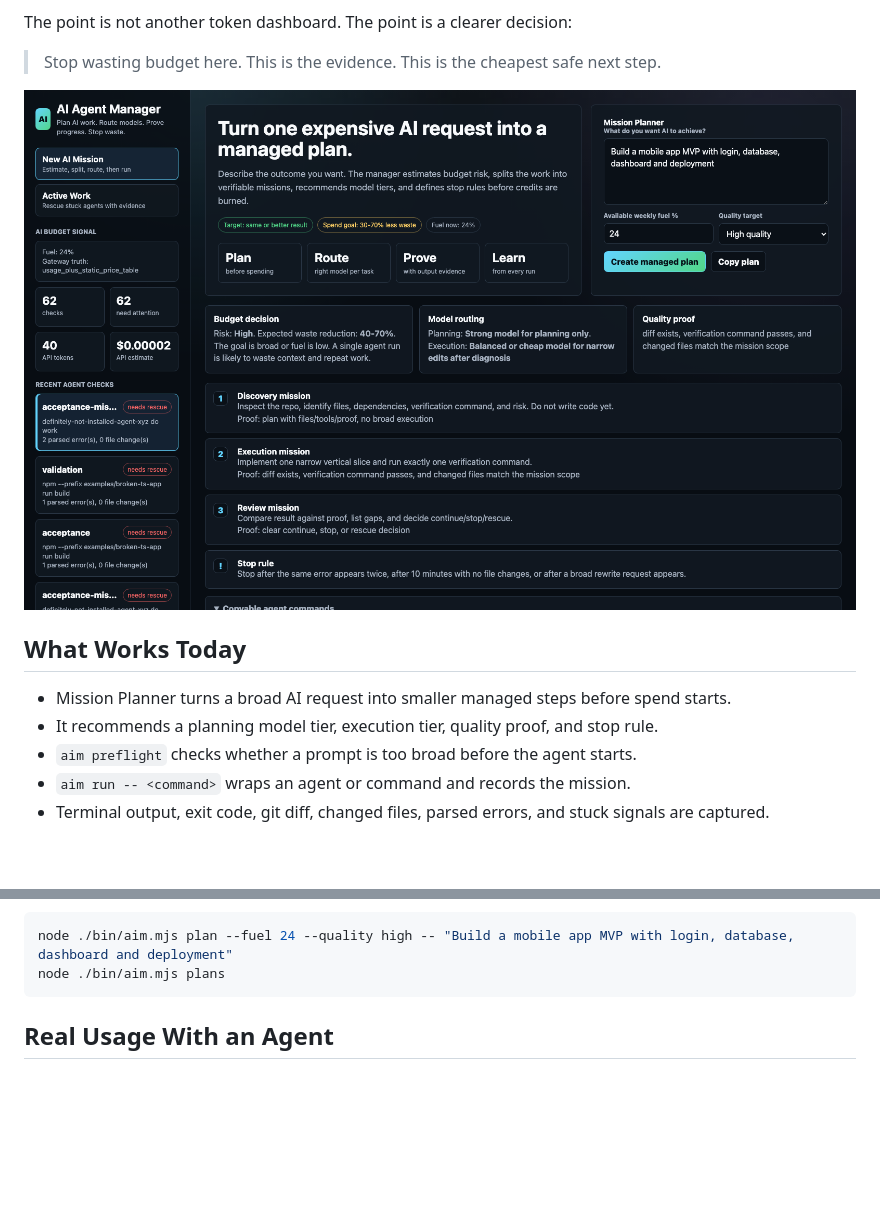
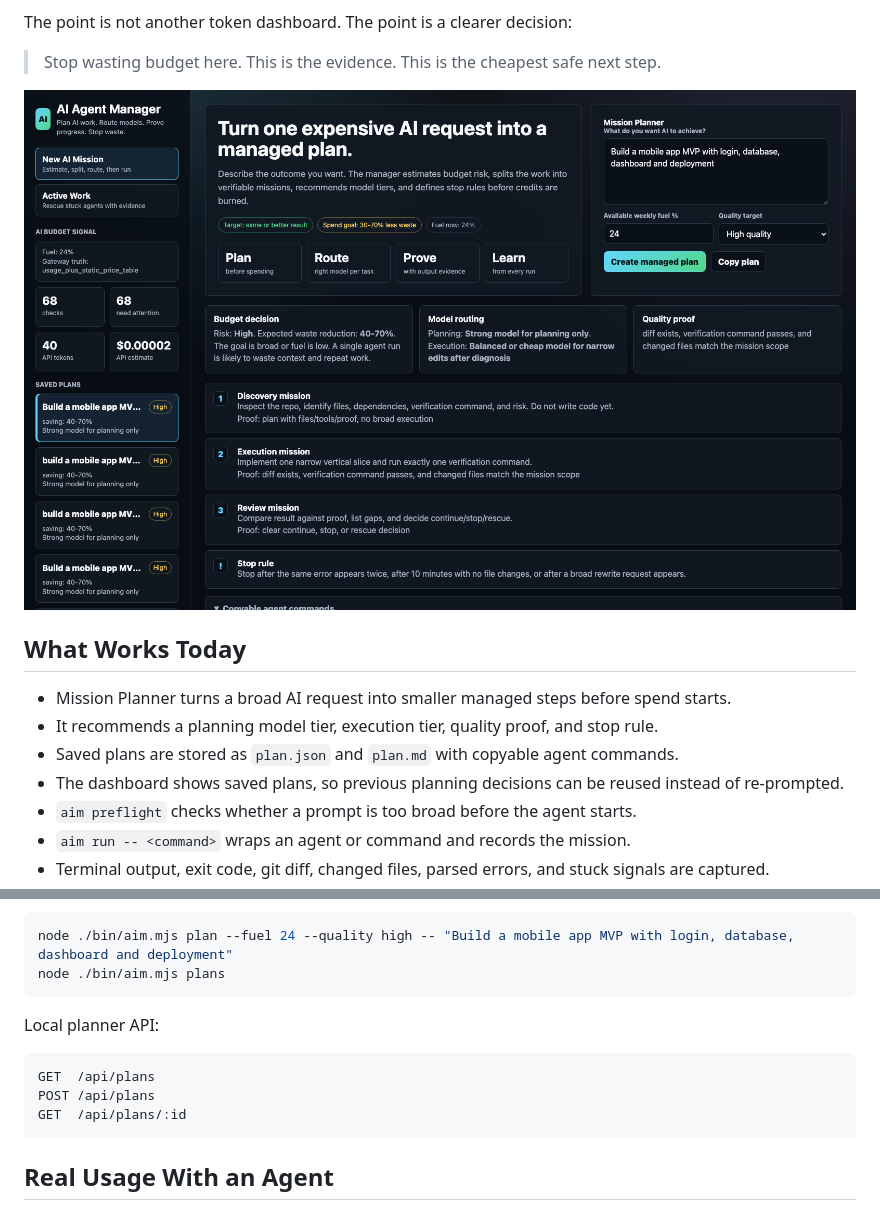
Before and after one commit to kirder24-code/ai-agent-manager, a Markdown page: README.md, 2 parts joined by grey strips. Drawn GitHub-style; pictures changed too: docs/assets/dashboard-rescue-notice.png; blank space fills up the shorter version.

Commit message:
Add saved plans dashboard

````diff
--- a/README.md
+++ b/README.md
@@ -40,6 +40,8 @@ The point is not another token dashboard. The point is a clearer decision:
 
 - Mission Planner turns a broad AI request into smaller managed steps before spend starts.
 - It recommends a planning model tier, execution tier, quality proof, and stop rule.
+- Saved plans are stored as `plan.json` and `plan.md` with copyable agent commands.
+- The dashboard shows saved plans, so previous planning decisions can be reused instead of re-prompted.
 - `aim preflight` checks whether a prompt is too broad before the agent starts.
 - `aim run -- <command>` wraps an agent or command and records the mission.
 - Terminal output, exit code, git diff, changed files, parsed errors, and stuck signals are captured.
@@ -92,6 +94,14 @@ Create a saved AI work plan before spending agent budget:
 ```bash
 node ./bin/aim.mjs plan --fuel 24 --quality high -- "Build a mobile app MVP with login, database, dashboard and deployment"
 node ./bin/aim.mjs plans
+```
+
+Local planner API:
+
+```text
+GET  /api/plans
+POST /api/plans
+GET  /api/plans/:id
 ```
 
 ## Real Usage With an Agent
````
Also changed, not shown: 2 other files.
